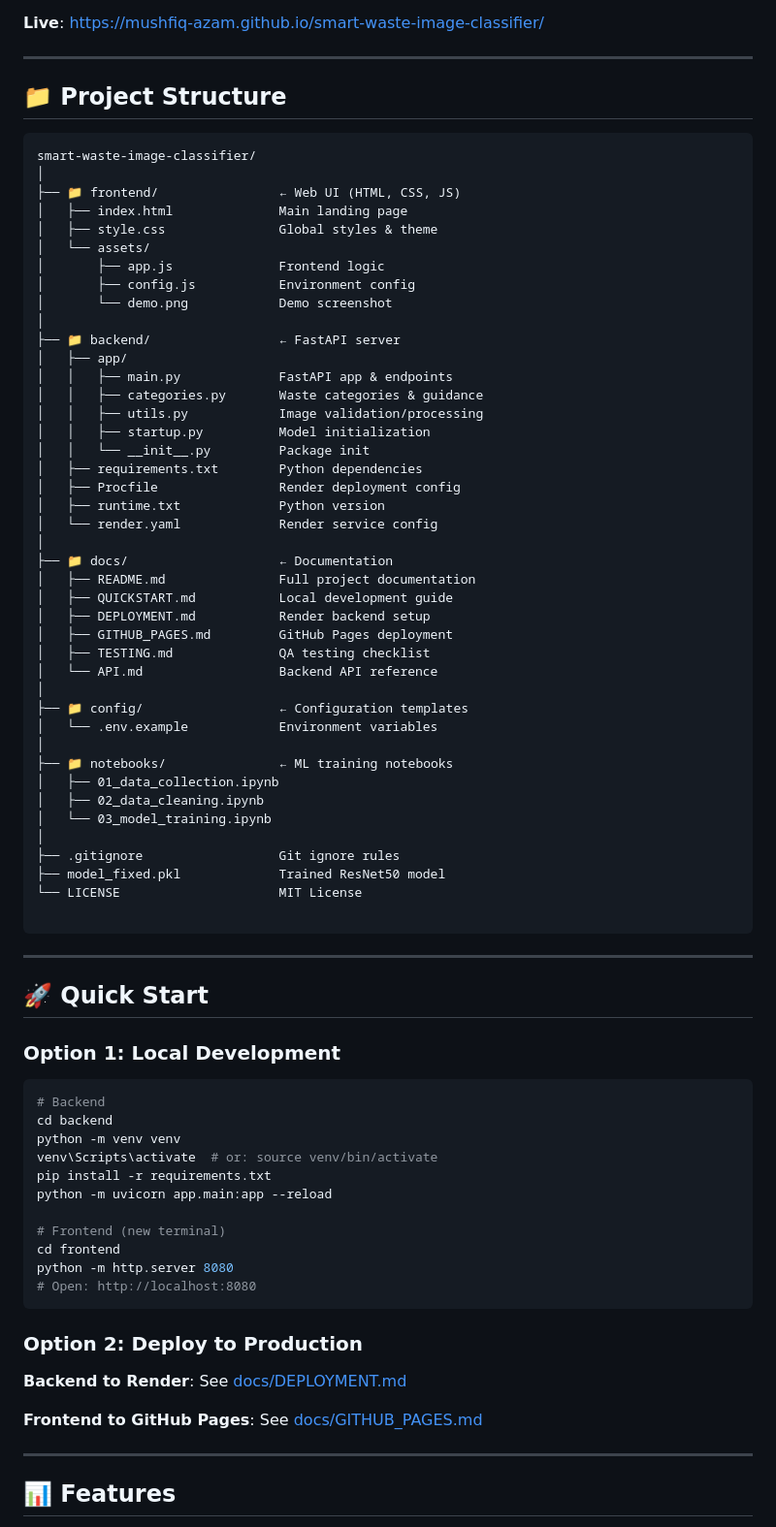
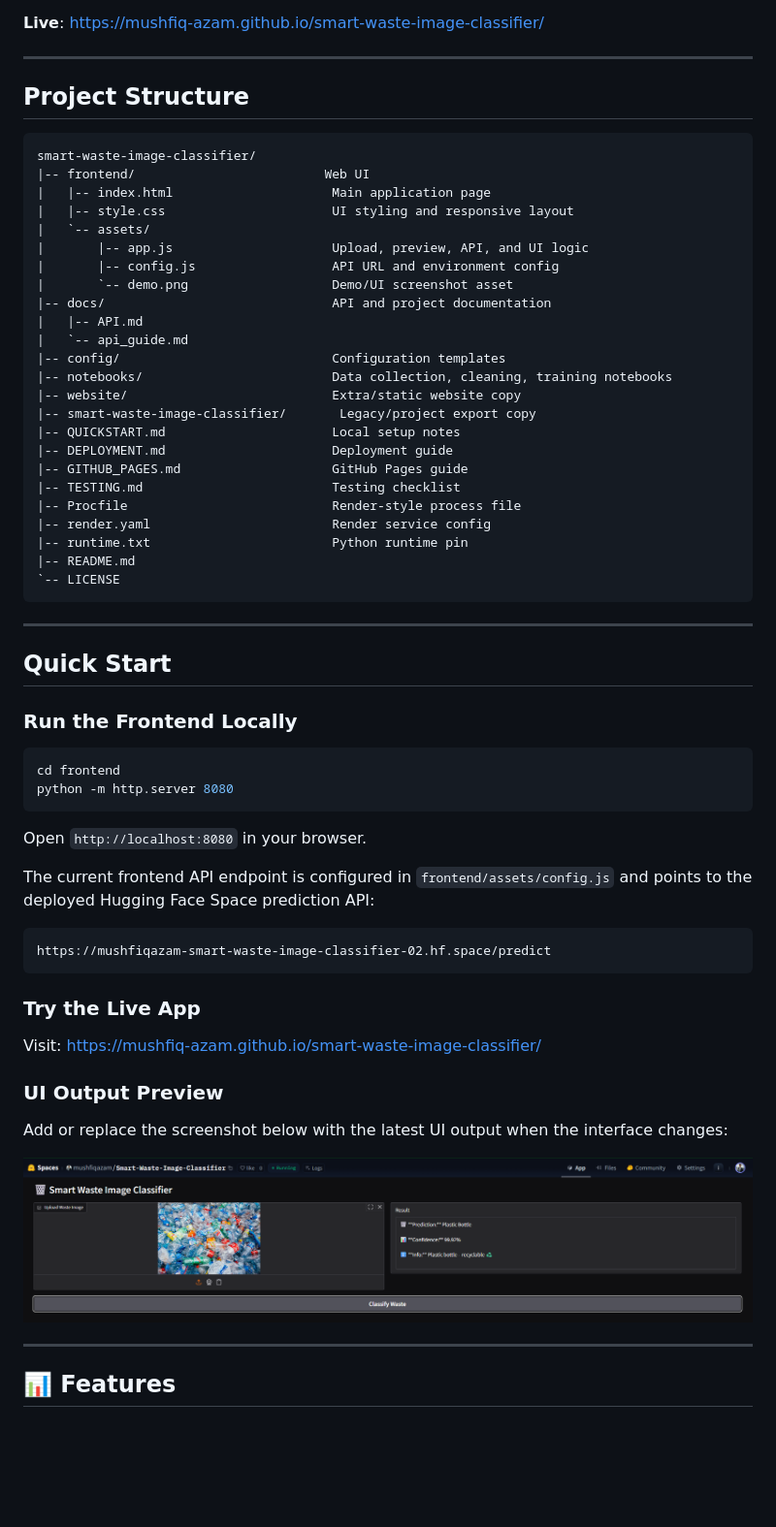
Before and after one commit to Mushfiq-Azam/smart-waste-image-classifier, a Markdown page: README.md, the part around one of its changes. Shown at 97% size. Rendered like a GitHub page; blank space fills up the shorter version.

Commit message:
Refactor README for clarity and update project structure details

````diff
--- a/README.md
+++ b/README.md
@@ -8,78 +8,63 @@ Upload a waste image and instantly get recycling/disposal guidance with 82.84% a
 
 ---
 
-## 📁 Project Structure
+## Project Structure
 
-```
+```text
 smart-waste-image-classifier/
-│
-├── 📁 frontend/                ← Web UI (HTML, CSS, JS)
-│   ├── index.html              Main landing page
-│   ├── style.css               Global styles & theme
-│   └── assets/
-│       ├── app.js              Frontend logic
-│       ├── config.js           Environment config
-│       └── demo.png            Demo screenshot
-│
-├── 📁 backend/                 ← FastAPI server
-│   ├── app/
-│   │   ├── main.py             FastAPI app & endpoints
-│   │   ├── categories.py       Waste categories & guidance
-│   │   ├── utils.py            Image validation/processing
-│   │   ├── startup.py          Model initialization
-│   │   └── __init__.py         Package init
-│   ├── requirements.txt        Python dependencies
-│   ├── Procfile                Render deployment config
-│   ├── runtime.txt             Python version
-│   └── render.yaml             Render service config
-│
-├── 📁 docs/                    ← Documentation
-│   ├── README.md               Full project documentation
-│   ├── QUICKSTART.md           Local development guide
-│   ├── DEPLOYMENT.md           Render backend setup
-│   ├── GITHUB_PAGES.md         GitHub Pages deployment
-│   ├── TESTING.md              QA testing checklist
-│   └── API.md                  Backend API reference
-│
-├── 📁 config/                  ← Configuration templates
-│   └── .env.example            Environment variables
-│
-├── 📁 notebooks/               ← ML training notebooks
-│   ├── 01_data_collection.ipynb
-│   ├── 02_data_cleaning.ipynb
-│   └── 03_model_training.ipynb
-│
-├── .gitignore                  Git ignore rules
-├── model_fixed.pkl             Trained ResNet50 model
-└── LICENSE                     MIT License
-
+|-- frontend/                         Web UI
+|   |-- index.html                     Main application page
+|   |-- style.css                      UI styling and responsive layout
+|   `-- assets/
+|       |-- app.js                     Upload, preview, API, and UI logic
+|       |-- config.js                  API URL and environment config
+|       `-- demo.png                   Demo/UI screenshot asset
+|-- docs/                              API and project documentation
+|   |-- API.md
+|   `-- api_guide.md
+|-- config/                            Configuration templates
+|-- notebooks/                         Data collection, cleaning, training notebooks
+|-- website/                           Extra/static website copy
+|-- smart-waste-image-classifier/       Legacy/project export copy
+|-- QUICKSTART.md                      Local setup notes
+|-- DEPLOYMENT.md                      Deployment guide
+|-- GITHUB_PAGES.md                    GitHub Pages guide
+|-- TESTING.md                         Testing checklist
+|-- Procfile                           Render-style process file
+|-- render.yaml                        Render service config
+|-- runtime.txt                        Python runtime pin
+|-- README.md
+`-- LICENSE
 ```
 
 ---
 
-## 🚀 Quick Start
+## Quick Start
 
-### **Option 1: Local Development**
+### Run the Frontend Locally
 
 ```bash
-# Backend
-cd backend
-python -m venv venv
-venv\Scripts\activate  # or: source venv/bin/activate
-pip install -r requirements.txt
-python -m uvicorn app.main:app --reload
-
-# Frontend (new terminal)
 cd frontend
 python -m http.server 8080
-# Open: http://localhost:8080
 ```
 
-### **Option 2: Deploy to Production**
+Open `http://localhost:8080` in your browser.
 
-**Backend to Render**: See [docs/DEPLOYMENT.md](docs/DEPLOYMENT.md)
+The current frontend API endpoint is configured in `frontend/assets/config.js` and points to the deployed Hugging Face Space prediction API:
 
-**Frontend to GitHub Pages**: See [docs/GITHUB_PAGES.md](docs/GITHUB_PAGES.md)
+```text
+https://mushfiqazam-smart-waste-image-classifier-02.hf.space/predict
+```
+
+### Try the Live App
+
+Visit: https://mushfiq-azam.github.io/smart-waste-image-classifier/
+
+### UI Output Preview
+
+Add or replace the screenshot below with the latest UI output when the interface changes:
+
+![Smart Waste Classifier UI output placeholder](frontend/assets/demo.png)
 
 ---
 
````
Also changed, not shown: other parts of README.md (+57 -45 lines).
